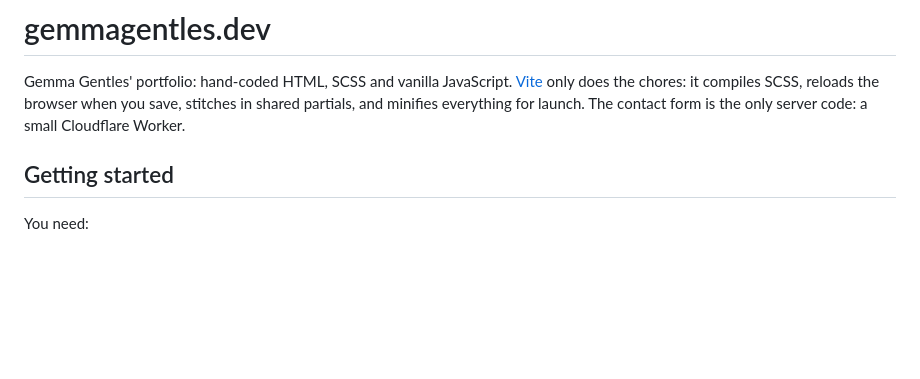
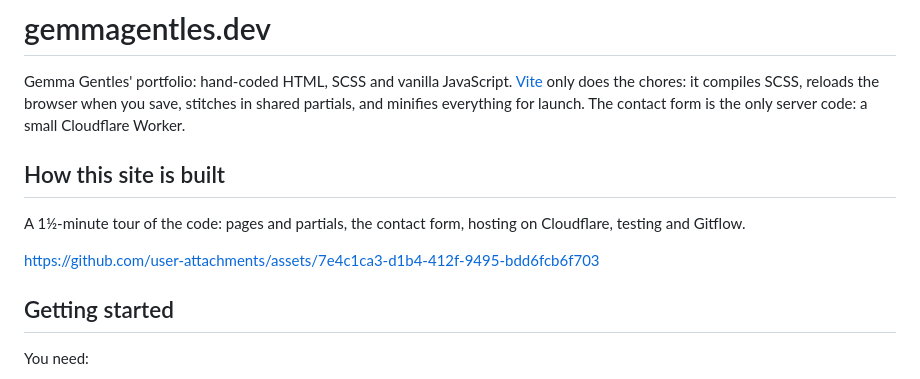
Before and after one commit to gemmagentles/portfolio-2026, a Markdown page: README.md, the part around the change. GitHub-like rendering; blank space fills up the shorter version.

Commit message:
Add 'How this site is built' video section to README
Added a section explaining how the site is built.

```diff
--- a/README.md
+++ b/README.md
@@ -1,6 +1,13 @@
 # gemmagentles.dev
 
 Gemma Gentles' portfolio: hand-coded HTML, SCSS and vanilla JavaScript. [Vite](https://vite.dev) only does the chores: it compiles SCSS, reloads the browser when you save, stitches in shared partials, and minifies everything for launch. The contact form is the only server code: a small Cloudflare Worker.
+
+## How this site is built
+
+A 1½-minute tour of the code: pages and partials, the contact form, hosting on Cloudflare, testing and Gitflow.
+
+https://github.com/user-attachments/assets/7e4c1ca3-d1b4-412f-9495-bdd6fcb6f703
+
 
 ## Getting started
 
```
